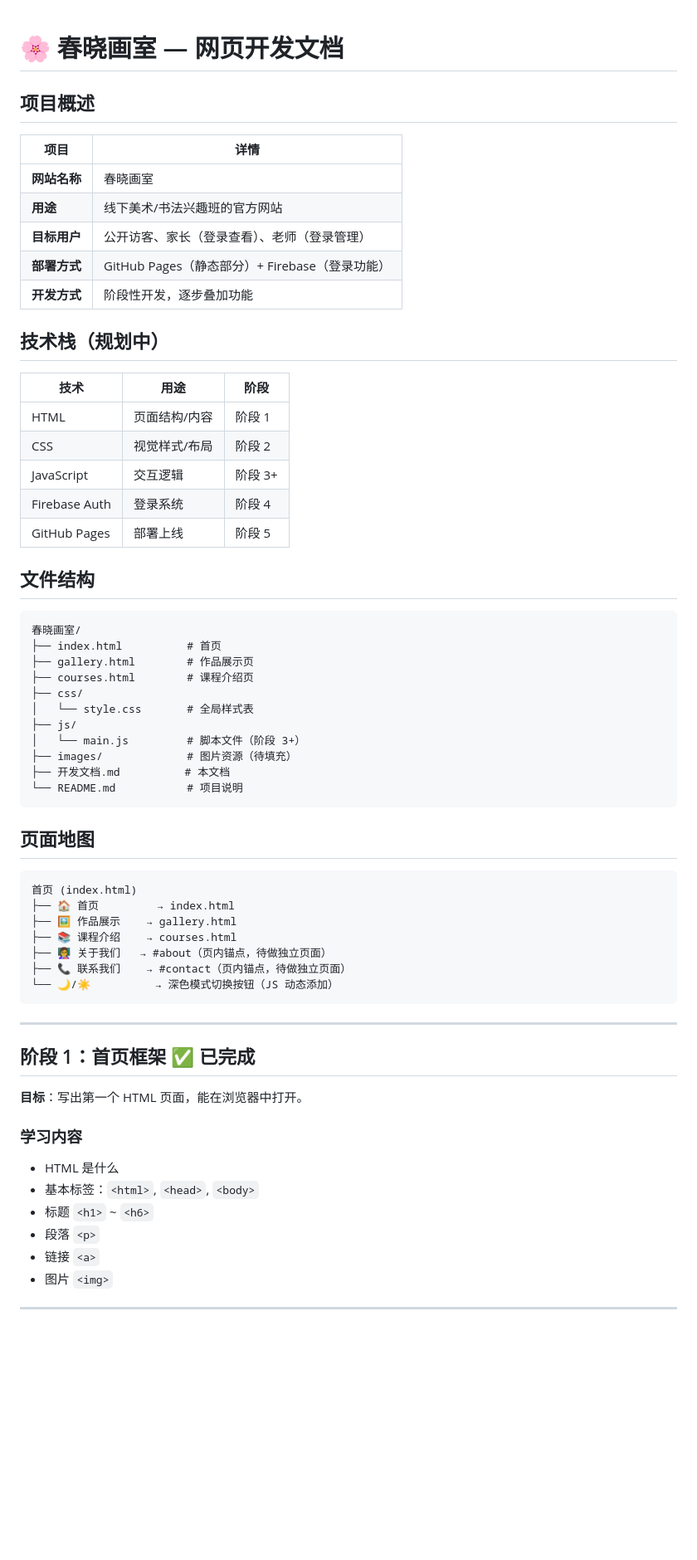
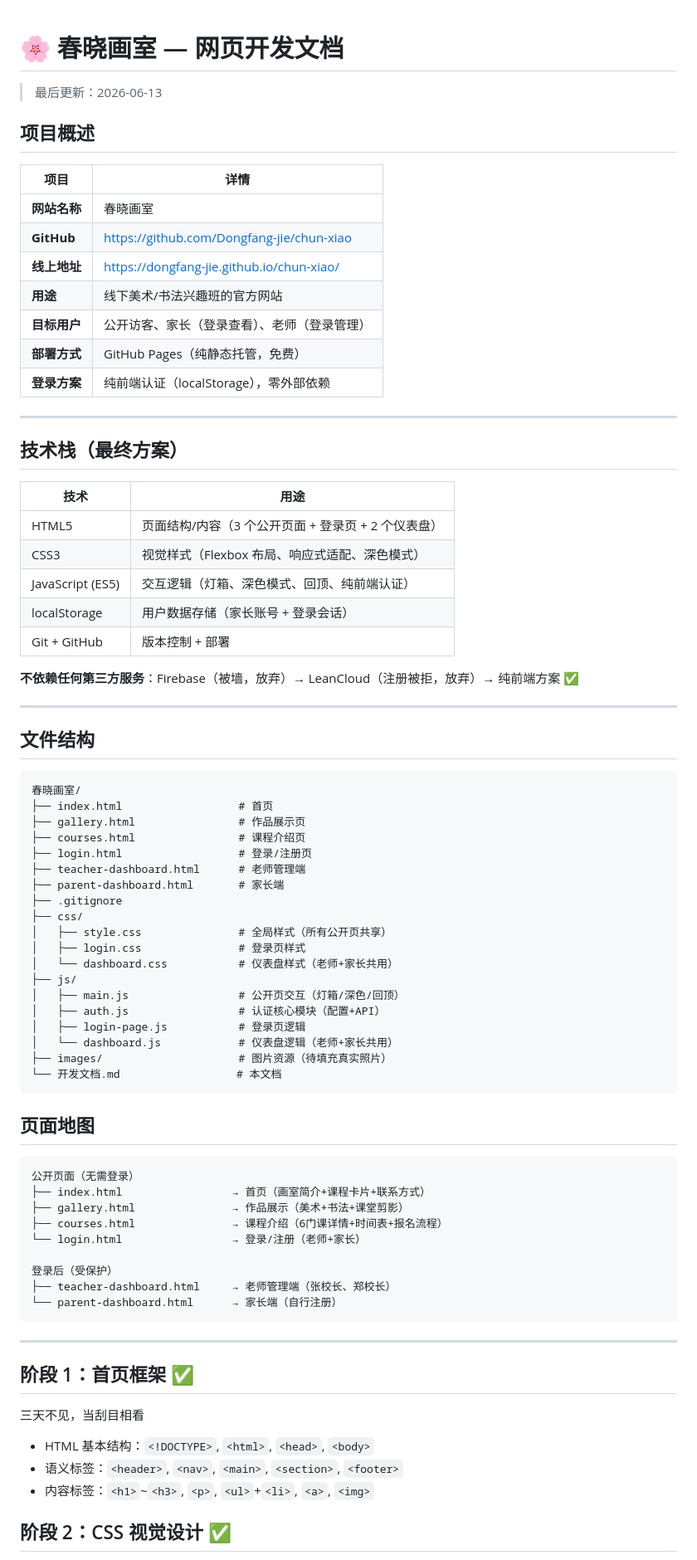
Before and after one commit to Dongfang-jie/chun-xiao, a Markdown page: 开发文档.md, the part around one of its changes. Shown at 83% size. Drawn GitHub-style; blank space fills up the shorter version.

````diff
--- a/开发文档.md
+++ b/开发文档.md
@@ -1,66 +1,82 @@
 # 🌸 春晓画室 — 网页开发文档
+
+> 最后更新：2026-06-13
 
 ## 项目概述
 
 | 项目 | 详情 |
 |------|------|
 | **网站名称** | 春晓画室 |
+| **GitHub** | https://github.com/Dongfang-jie/chun-xiao |
+| **线上地址** | https://dongfang-jie.github.io/chun-xiao/ |
 | **用途** | 线下美术/书法兴趣班的官方网站 |
 | **目标用户** | 公开访客、家长（登录查看）、老师（登录管理） |
-| **部署方式** | GitHub Pages（静态部分）+ Firebase（登录功能） |
-| **开发方式** | 阶段性开发，逐步叠加功能 |
+| **部署方式** | GitHub Pages（纯静态托管，免费） |
+| **登录方案** | 纯前端认证（localStorage），零外部依赖 |
 
-## 技术栈（规划中）
+---
 
-| 技术 | 用途 | 阶段 |
-|------|------|------|
-| HTML | 页面结构/内容 | 阶段 1 |
-| CSS | 视觉样式/布局 | 阶段 2 |
-| JavaScript | 交互逻辑 | 阶段 3+ |
-| Firebase Auth | 登录系统 | 阶段 4 |
-| GitHub Pages | 部署上线 | 阶段 5 |
+## 技术栈（最终方案）
+
+| 技术 | 用途 |
+|------|------|
+| HTML5 | 页面结构/内容（3 个公开页面 + 登录页 + 2 个仪表盘） |
+| CSS3 | 视觉样式（Flexbox 布局、响应式适配、深色模式） |
+| JavaScript (ES5) | 交互逻辑（灯箱、深色模式、回顶、纯前端认证） |
+| localStorage | 用户数据存储（家长账号 + 登录会话） |
+| Git + GitHub | 版本控制 + 部署 |
+
+**不依赖任何第三方服务**：Firebase（被墙，放弃）→ LeanCloud（注册被拒，放弃）→ 纯前端方案 ✅
+
+---
 
 ## 文件结构
 
 ```
 春晓画室/
-├── index.html          # 首页
-├── gallery.html        # 作品展示页
-├── courses.html        # 课程介绍页
+├── index.html                  # 首页
+├── gallery.html                # 作品展示页
+├── courses.html                # 课程介绍页
+├── login.html                  # 登录/注册页
+├── teacher-dashboard.html      # 老师管理端
+├── parent-dashboard.html       # 家长端
+├── .gitignore
 ├── css/
-│   └── style.css       # 全局样式表
+│   ├── style.css               # 全局样式（所有公开页共享）
+│   ├── login.css               # 登录页样式
+│   └── dashboard.css           # 仪表盘样式（老师+家长共用）
 ├── js/
-│   └── main.js         # 脚本文件（阶段 3+）
-├── images/             # 图片资源（待填充）
-├── 开发文档.md          # 本文档
-└── README.md           # 项目说明
+│   ├── main.js                 # 公开页交互（灯箱/深色/回顶）
+│   ├── auth.js                 # 认证核心模块（配置+API）
+│   ├── login-page.js           # 登录页逻辑
+│   └── dashboard.js            # 仪表盘逻辑（老师+家长共用）
+├── images/                     # 图片资源（待填充真实照片）
+└── 开发文档.md                  # 本文档
 ```
 
 ## 页面地图
 
 ```
-首页 (index.html)
-├── 🏠 首页         → index.html
-├── 🖼️ 作品展示    → gallery.html
-├── 📚 课程介绍    → courses.html
-├── 👩‍🏫 关于我们   → #about（页内锚点，待做独立页面）
-├── 📞 联系我们    → #contact（页内锚点，待做独立页面）
-└── 🌙/☀️          → 深色模式切换按钮（JS 动态添加）
+公开页面（无需登录）
+├── index.html                 → 首页（画室简介+课程卡片+联系方式）
+├── gallery.html               → 作品展示（美术+书法+课堂剪影）
+├── courses.html               → 课程介绍（6门课详情+时间表+报名流程）
+└── login.html                 → 登录/注册（老师+家长）
+
+登录后（受保护）
+├── teacher-dashboard.html     → 老师管理端（张校长、郑校长）
+└── parent-dashboard.html      → 家长端（自行注册）
 ```
 
 ---
 
-## 阶段 1：首页框架 ✅ 已完成
+## 阶段 1：首页框架 ✅
 
-**目标**：写出第一个 HTML 页面，能在浏览器中打开。
+三天不见，当刮目相看
 
-### 学习内容
-- HTML 是什么
-- 基本标签：`<html>`, `<head>`, `<body>`
-- 标题 `<h1>` ~ `<h6>`
-- 段落 `<p>`
-- 链接 `<a>`
-- 图片 `<img>`
+- HTML 基本结构：`<!DOCTYPE>`, `<html>`, `<head>`, `<body>`
+- 语义标签：`<header>`, `<nav>`, `<main>`, `<section>`, `<footer>`
+- 内容标签：`<h1>`~`<h3>`, `<p>`, `<ul>`+`<li>`, `<a>`, `<img>`
 
----
+## 阶段 2：CSS 视觉设计 ✅
 
````
Also changed, not shown: other parts of 开发文档.md (+121 -252 lines).
